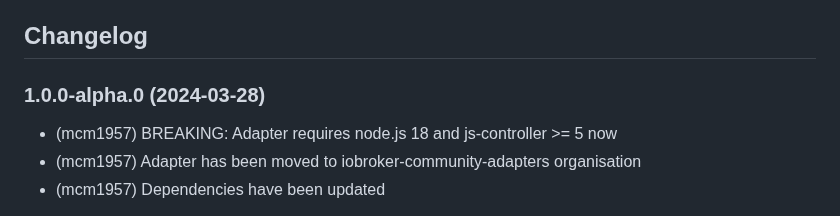
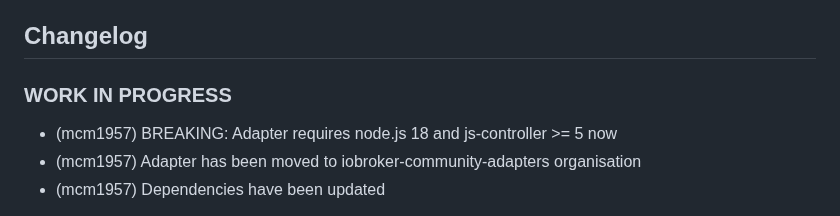
Before and after one commit to iobroker-community-adapters/ioBroker.unifi-protect, a Markdown page: README.md, the part around the change. Drawn GitHub-style.

```diff
--- a/README.md
+++ b/README.md
@@ -66,7 +66,7 @@ This adapter would not have been possible without the great work of Peter Baumer
     Placeholder for the next version (at the beginning of the line):
     ### **WORK IN PROGRESS**
 -->
-### 1.0.0-alpha.0 (2024-03-28)
+### **WORK IN PROGRESS**
 * (mcm1957) BREAKING: Adapter requires node.js 18 and js-controller >= 5 now
 * (mcm1957) Adapter has been moved to iobroker-community-adapters organisation
 * (mcm1957) Dependencies have been updated
```
